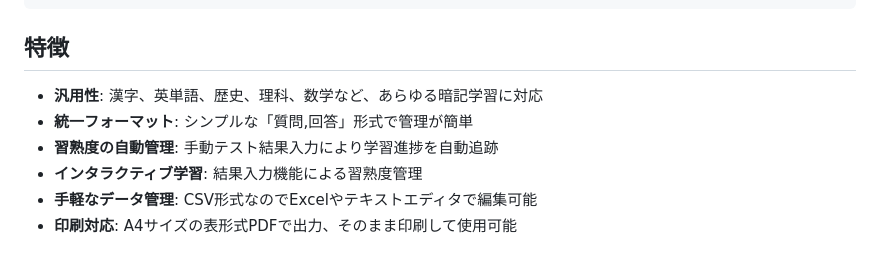
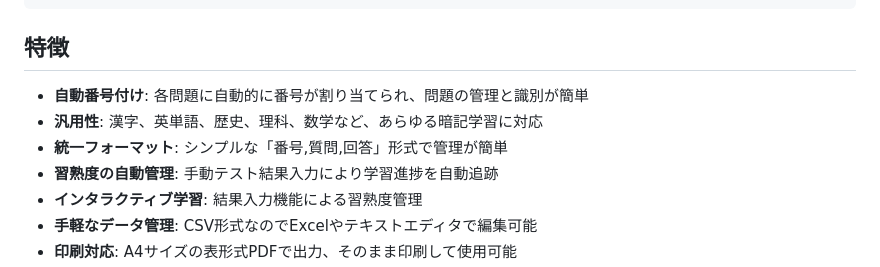
Before and after one commit to tak-s/study-cards, a Markdown page: README.md, the part around one of its changes. Rendered like a GitHub page.

```diff
--- a/README.md
+++ b/README.md
@@ -265,8 +267,9 @@ student,学生
 
 ## 特徴
 
+- **自動番号付け**: 各問題に自動的に番号が割り当てられ、問題の管理と識別が簡単
 - **汎用性**: 漢字、英単語、歴史、理科、数学など、あらゆる暗記学習に対応
-- **統一フォーマット**: シンプルな「質問,回答」形式で管理が簡単
+- **統一フォーマット**: シンプルな「番号,質問,回答」形式で管理が簡単
 - **習熟度の自動管理**: 手動テスト結果入力により学習進捗を自動追跡
 - **インタラクティブ学習**: 結果入力機能による習熟度管理
 - **手軽なデータ管理**: CSV形式なのでExcelやテキストエディタで編集可能
```
Also changed, not shown: other parts of README.md (+47 -45 lines).
